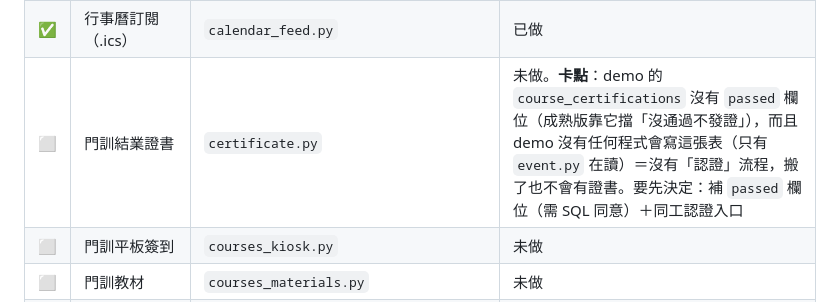
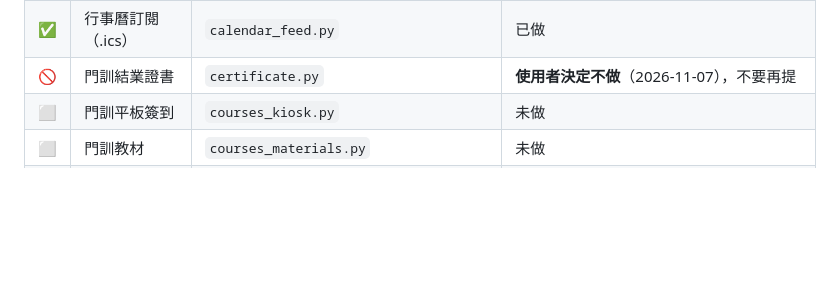
Before and after one commit to windsjp00171-star/Church-Management-System-demo, a Markdown page: docs/HANDOFF_FOR_NEXT_SESSION.md, the part around the change. Rendered like a GitHub page; blank space fills up the shorter version.

Commit message:
docs: 結業證書決定不做
Co-Authored-By: Claude Sonnet 5.5 <noreply@anthropic.com>
Claude-Session: https://claude.ai/code/session_01P35kDfo928Xk9H8p4g9kv7

```diff
--- a/docs/HANDOFF_FOR_NEXT_SESSION.md
+++ b/docs/HANDOFF_FOR_NEXT_SESSION.md
@@ -107,7 +107,7 @@ Flask + Supabase（PostgreSQL）+ LINE Login + Render。整合自四個子系統
 | ⬜ | 小舟 AI 助手 | `ai_help.py`、`help_*.py`、`assistant_identity.py` | 未做 |
 | ⬜ | 主日信息（YouTube 按週分組） | `sermons.py`、`admin_sermons.py` | 未做 |
 | ✅ | 行事曆訂閱（.ics） | `calendar_feed.py` | 已做 |
-| ⬜ | 門訓結業證書 | `certificate.py` | 未做。**卡點**：demo 的 `course_certifications` 沒有 `passed` 欄位（成熟版靠它擋「沒通過不發證」），而且 demo 沒有任何程式會寫這張表（只有 `event.py` 在讀）＝沒有「認證」流程，搬了也不會有證書。要先決定：補 `passed` 欄位（需 SQL 同意）＋同工認證入口 |
+| 🚫 | 門訓結業證書 | `certificate.py` | **使用者決定不做**（2026-11-07），不要再提 |
 | ⬜ | 門訓平板簽到 | `courses_kiosk.py` | 未做 |
 | ⬜ | 門訓教材 | `courses_materials.py` | 未做 |
 | ⬜ | 首頁個人化待辦 | `my_todos.py`、`todos.py` | 未做（成熟版刻意**不做催繳**，見其 CLAUDE.md） |
```
